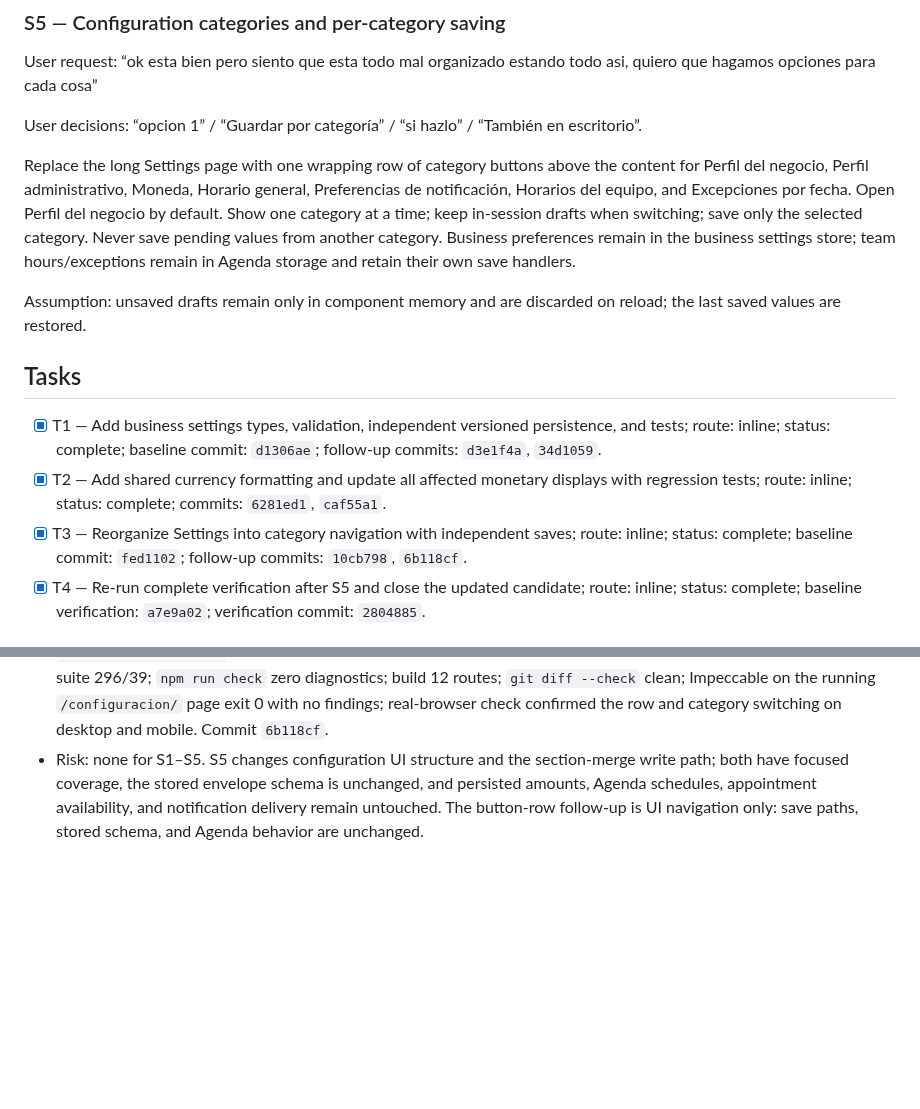
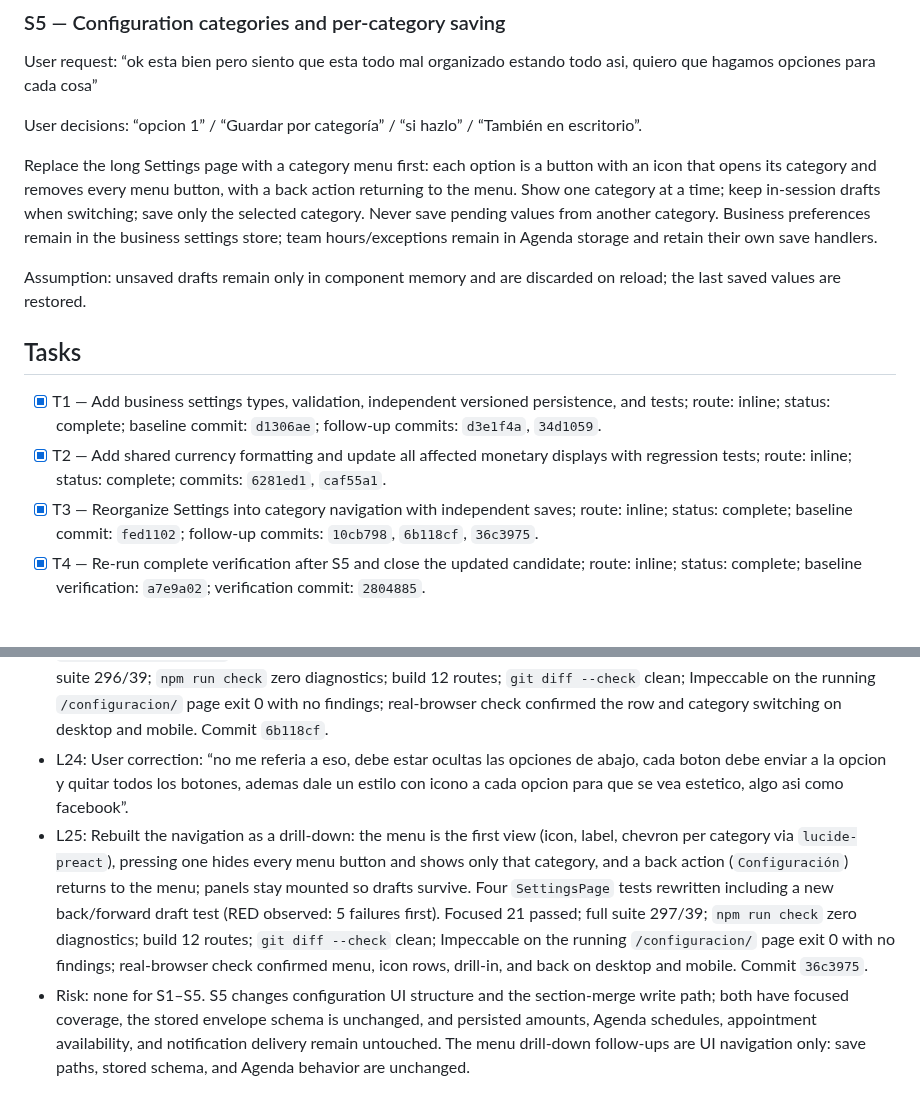
Before and after one commit to Phyton06/webbys, a Markdown page: odd/tasks/business-settings.md, 2 parts joined by grey strips. Rendered like a GitHub page; blank space fills up the shorter version.

Commit message:
docs(settings): record category drill-down follow-up
Update S5 and the task log: menu-first category buttons with icons; opening one removes every menu button and shows only that category, with a back action to the menu (L24-L25, commit 36c3975).

```diff
--- a/odd/tasks/business-settings.md
+++ b/odd/tasks/business-settings.md
@@ -37,7 +37,7 @@ User request: “ok esta bien pero siento que esta todo mal organizado estando t
 
 User decisions: “opcion 1” / “Guardar por categoría” / “si hazlo” / “También en escritorio”.
 
-Replace the long Settings page with one wrapping row of category buttons above the content for Perfil del negocio, Perfil administrativo, Moneda, Horario general, Preferencias de notificación, Horarios del equipo, and Excepciones por fecha. Open Perfil del negocio by default. Show one category at a time; keep in-session drafts when switching; save only the selected category. Never save pending values from another category. Business preferences remain in the business settings store; team hours/exceptions remain in Agenda storage and retain their own save handlers.
+Replace the long Settings page with a category menu first: each option is a button with an icon that opens its category and removes every menu button, with a back action returning to the menu. Show one category at a time; keep in-session drafts when switching; save only the selected category. Never save pending values from another category. Business preferences remain in the business settings store; team hours/exceptions remain in Agenda storage and retain their own save handlers.
 
 Assumption: unsaved drafts remain only in component memory and are discarded on reload; the last saved values are restored.
 
@@ -45,7 +45,7 @@ Assumption: unsaved drafts remain only in component memory and are discarded on
 
 - [x] T1 — Add business settings types, validation, independent versioned persistence, and tests; route: inline; status: complete; baseline commit: `d1306ae`; follow-up commits: `d3e1f4a`, `34d1059`.
 - [x] T2 — Add shared currency formatting and update all affected monetary displays with regression tests; route: inline; status: complete; commits: `6281ed1`, `caf55a1`.
-- [x] T3 — Reorganize Settings into category navigation with independent saves; route: inline; status: complete; baseline commit: `fed1102`; follow-up commits: `10cb798`, `6b118cf`.
+- [x] T3 — Reorganize Settings into category navigation with independent saves; route: inline; status: complete; baseline commit: `fed1102`; follow-up commits: `10cb798`, `6b118cf`, `36c3975`.
 - [x] T4 — Re-run complete verification after S5 and close the updated candidate; route: inline; status: complete; baseline verification: `a7e9a02`; verification commit: `2804885`.
 
 ## Log
@@ -73,4 +73,6 @@ Assumption: unsaved drafts remain only in component memory and are discarded on
 - L21: User correction: “no quiero que sea un selector asi, quiero que sean primero botones y cuando ya preciones uno aparezca toda las opciones y dezparezcan las opciones no asi como lo aplicaste”.
 - L22: User selected the button row at every screen size (“También en escritorio”): category buttons above the content; pressing one shows its option and hides the others; no sidebar and no Dropdown.
 - L23: Replaced the desktop sidebar and mobile `Dropdown` with one wrapping button row at every size; `SettingsPage.test.tsx` updated (RED observed: the selector-absent assertion failed first). Focused 20 passed; full suite 296/39; `npm run check` zero diagnostics; build 12 routes; `git diff --check` clean; Impeccable on the running `/configuracion/` page exit 0 with no findings; real-browser check confirmed the row and category switching on desktop and mobile. Commit `6b118cf`.
-- Risk: none for S1–S5. S5 changes configuration UI structure and the section-merge write path; both have focused coverage, the stored envelope schema is unchanged, and persisted amounts, Agenda schedules, appointment availability, and notification delivery remain untouched. The button-row follow-up is UI navigation only: save paths, stored schema, and Agenda behavior are unchanged.
+- L24: User correction: “no me referia a eso, debe estar ocultas las opciones de abajo, cada boton debe enviar a la opcion y quitar todos los botones, ademas dale un estilo con icono a cada opcion para que se vea estetico, algo asi como facebook”.
+- L25: Rebuilt the navigation as a drill-down: the menu is the first view (icon, label, chevron per category via `lucide-preact`), pressing one hides every menu button and shows only that category, and a back action (`Configuración`) returns to the menu; panels stay mounted so drafts survive. Four `SettingsPage` tests rewritten including a new back/forward draft test (RED observed: 5 failures first). Focused 21 passed; full suite 297/39; `npm run check` zero diagnostics; build 12 routes; `git diff --check` clean; Impeccable on the running `/configuracion/` page exit 0 with no findings; real-browser check confirmed menu, icon rows, drill-in, and back on desktop and mobile. Commit `36c3975`.
+- Risk: none for S1–S5. S5 changes configuration UI structure and the section-merge write path; both have focused coverage, the stored envelope schema is unchanged, and persisted amounts, Agenda schedules, appointment availability, and notification delivery remain untouched. The menu drill-down follow-ups are UI navigation only: save paths, stored schema, and Agenda behavior are unchanged.
```
Also changed, not shown: 2 other files.
